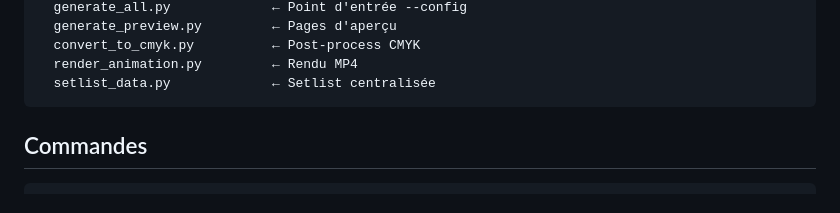
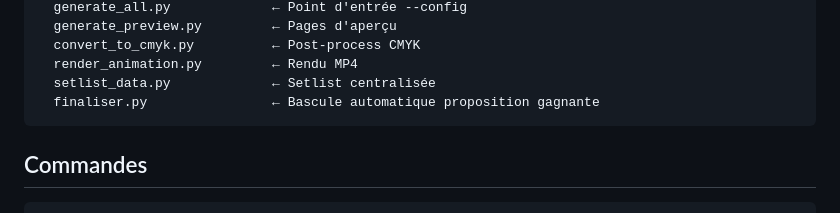
Before and after one commit to clucet/rivers_rock, a Markdown page: README.md, the part around the change. Rendered like a GitHub page.

````diff
--- a/README.md
+++ b/README.md
@@ -44,6 +44,7 @@ scripts/
   convert_to_cmyk.py          ← Post-process CMYK
   render_animation.py         ← Rendu MP4
   setlist_data.py             ← Setlist centralisée
+  finaliser.py                ← Bascule automatique proposition gagnante
 ```
 
 ## Commandes
````
Also changed, not shown: liens-projet.md (+6 -0 lines), suivi-projet-rivers-rock.md (+5 -0 lines).
